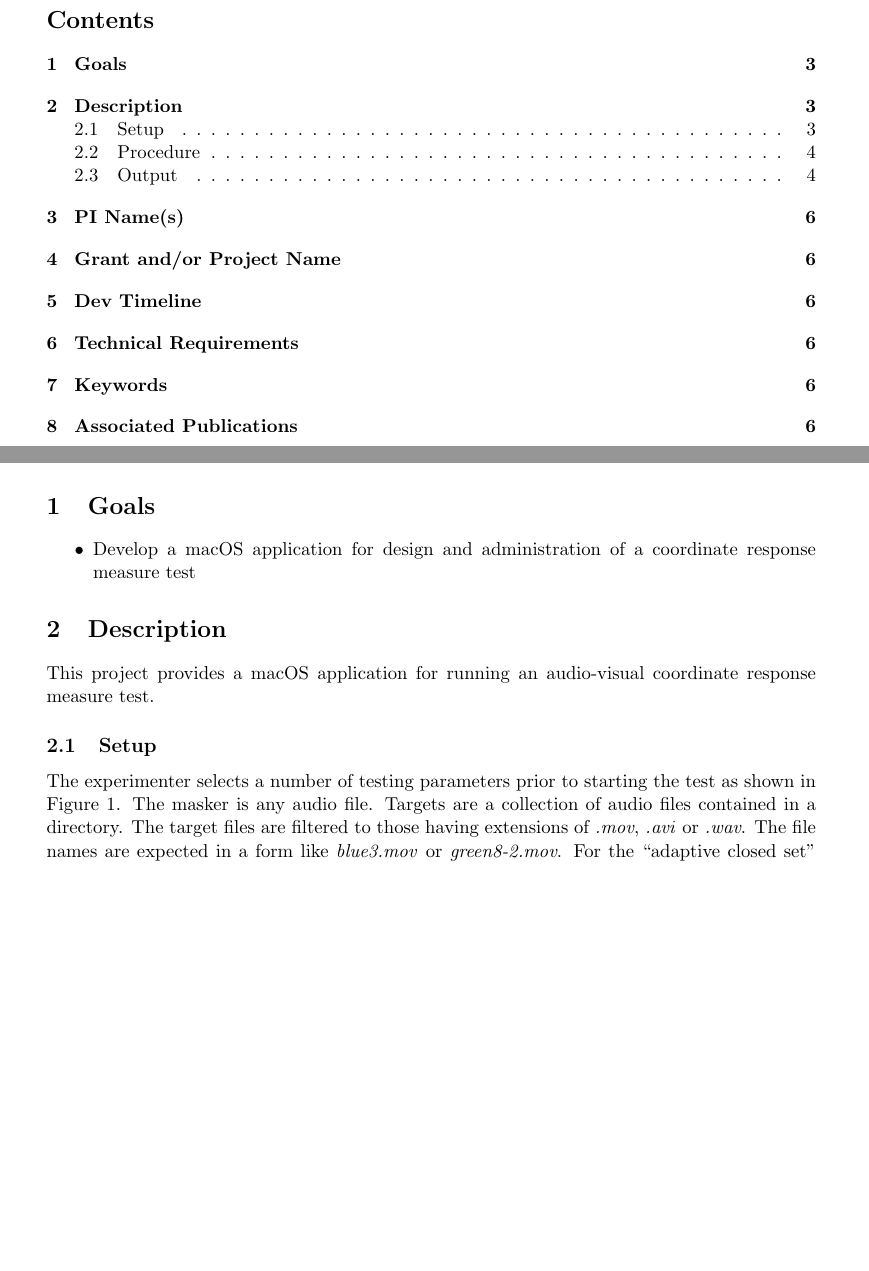
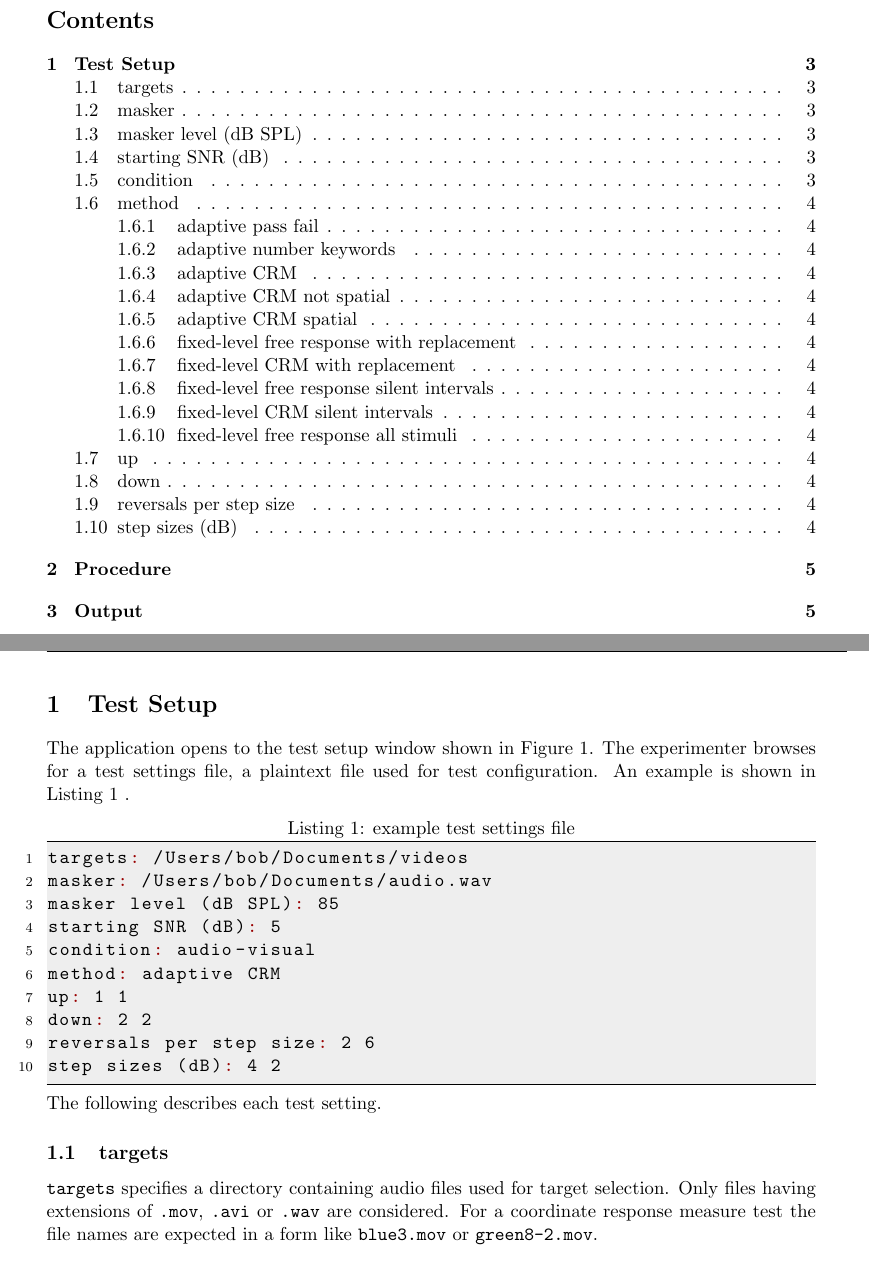
Before and after one commit to BoysTownOrg/av-speech-in-noise-document, a LaTeX document (main.tex, which reads example-settings.txt): two parts of pages 2 and 3 of 6 before the commit and two parts of pages 2 and 3 of 7 after it, joined at a grey line, cut so that both start at the same text, the shorter picture padded with empty space. Compiled offline with pdfLaTeX.

Commit message:
updates in progress

```diff
--- /dev/null
+++ b/example-settings.txt
@@ -0,0 +1,10 @@
+targets: /Users/bob/Documents/videos
+masker: /Users/bob/Documents/audio.wav
+masker level (dB SPL): 85
+starting SNR (dB): 5
+condition: audio-visual
+method: adaptive CRM
+up: 1 1
+down: 2 2
+reversals per step size: 2 6
+step sizes (dB): 4 2
--- a/main.tex
+++ b/main.tex
@@ -10,6 +10,7 @@
 \usepackage{listings}
 \usepackage{lastpage}
 \usepackage{xcolor}
+\usepackage{amsmath}
 
 \colorlet{punctuationColor_}{red!60!black}
 \definecolor{backgroundColor_}{HTML}{EEEEEE}
@@ -54,13 +55,17 @@ Seth Bashford
 \tableofcontents
 \pagebreak
 
-\section{Goals}
-\begin{itemize}
-\item Develop a macOS application for design and administration of a coordinate response measure test
-\end{itemize}
+\section{Test Setup}
+The application opens to the test setup window shown in Figure~\ref{fig:test-setup-window}. The experimenter browses for a test settings file, a plaintext file used for test configuration. An example is shown in Listing~\ref{lst:example-test-settings} .
 
-\section{Description}
-This project provides a macOS application for running an audio-visual coordinate response measure test.
-
-\subsection{Setup}
-The experimenter selects a number of testing parameters prior to starting the test as shown in Figure~\ref{fig:test-setup-window}. The masker is any audio file. Targets are a collection of audio files contained in a directory. The target files are filtered to those having extensions of \textit{.mov}, \textit{.avi} or \textit{.wav}. The file names are expected in a form like \textit{blue3.mov} or \textit{green8-2.mov}.  For the ``adaptive closed set'' method the track settings should be specified. The track settings file is a text file containing the adaptive tracking rule for SNR. Listing~\ref{lst:example-track-settings} shows an example for a rule of 1-up, 2-down for 2 reversals at a step size of 4 dB followed by 8 reversals at a step size of 2 dB. The SNR is limited to -40 to 20 dB. An ``auditory-only" condition does not show the target video.
+\noindent\begin{minipage}{\textwidth}
+	\lstinputlisting[
+	language=txt,
+	label={lst:example-test-settings},
+	caption={example test settings file}
+	]{example-settings.txt}
+\end{minipage}
+The following describes each test setting.
+\subsection{targets}
+\texttt{targets} specifies a directory containing audio files used for target selection. Only files having extensions of \texttt{.mov}, \texttt{.avi} or \texttt{.wav} are considered. For a coordinate response measure test the file names are expected in a form like \texttt{blue3.mov} or \texttt{green8-2.mov}.
+\subsection{masker}
```
Also changed, not shown: test-setup-window.png, main.tex (56 more changed lines), 1 other file.
